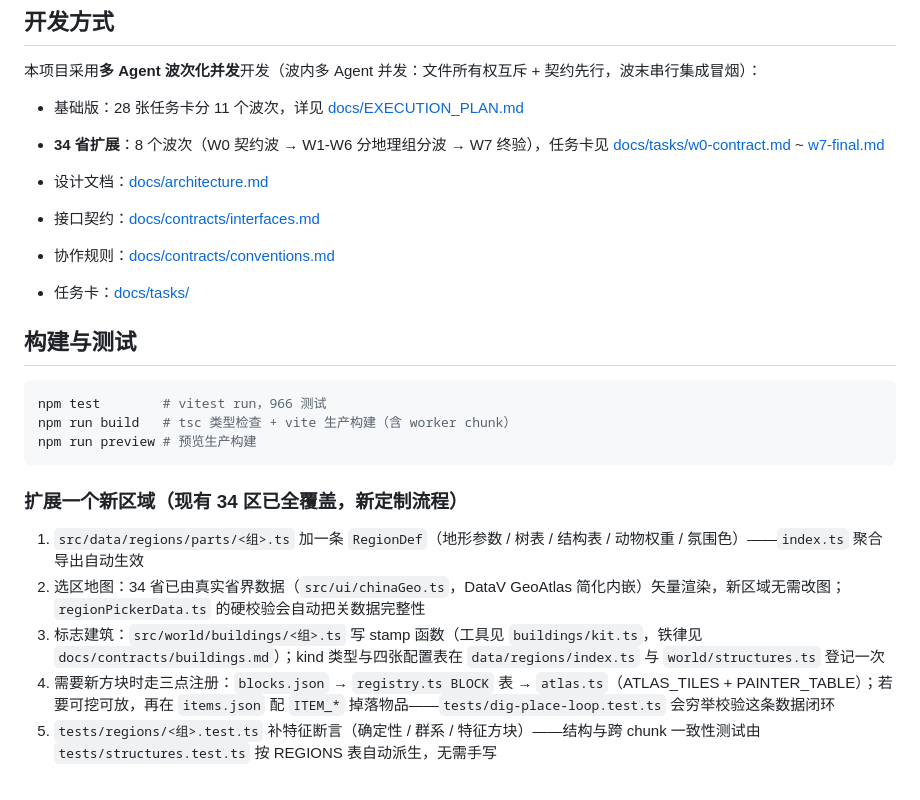
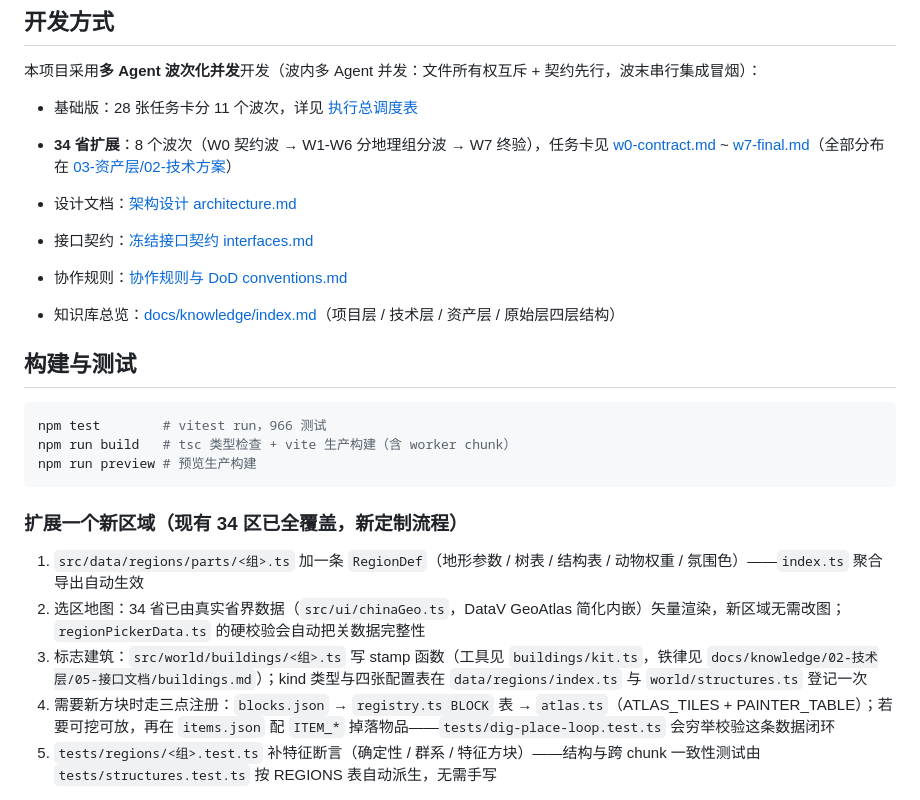
Before and after one commit to yuyong123-lang/mini-world, a Markdown page: README.md, the part around the change. Drawn GitHub-style.

Commit message:
docs(readme): update doc links to knowledge hierarchy paths
README 中 architecture/contracts/tasks 的引用改指 docs/knowledge/
四层新路径；链接文本同步语义化，新增知识库总览入口

```diff
--- a/README.md
+++ b/README.md
@@ -140,13 +140,13 @@ UI         全 DOM overlay：像素中国地图/热栏/背包(装备区)/合成/
 
 本项目采用**多 Agent 波次化并发**开发（波内多 Agent 并发：文件所有权互斥 + 契约先行，波末串行集成冒烟）：
 
-- 基础版：28 张任务卡分 11 个波次，详见 [docs/EXECUTION_PLAN.md](docs/EXECUTION_PLAN.md)
-- **34 省扩展**：8 个波次（W0 契约波 → W1-W6 分地理组分波 → W7 终验），任务卡见 [docs/tasks/w0-contract.md](docs/tasks/w0-contract.md) ~ [w7-final.md](docs/tasks/w7-final.md)
+- 基础版：28 张任务卡分 11 个波次，详见 [执行总调度表](docs/knowledge/01-项目层/02-核心流程/EXECUTION_PLAN.md)
+- **34 省扩展**：8 个波次（W0 契约波 → W1-W6 分地理组分波 → W7 终验），任务卡见 [w0-contract.md](docs/knowledge/03-资产层/02-技术方案/w0-contract.md) ~ [w7-final.md](docs/knowledge/03-资产层/02-技术方案/w7-final.md)（全部分布在 [03-资产层/02-技术方案](docs/knowledge/03-资产层/02-技术方案/)）
 
-- 设计文档：[docs/architecture.md](docs/architecture.md)
-- 接口契约：[docs/contracts/interfaces.md](docs/contracts/interfaces.md)
-- 协作规则：[docs/contracts/conventions.md](docs/contracts/conventions.md)
-- 任务卡：[docs/tasks/](docs/tasks/)
+- 设计文档：[架构设计 architecture.md](docs/knowledge/01-项目层/03-架构设计/architecture.md)
+- 接口契约：[冻结接口契约 interfaces.md](docs/knowledge/02-技术层/05-接口文档/interfaces.md)
+- 协作规则：[协作规则与 DoD conventions.md](docs/knowledge/02-技术层/03-编码规范/conventions.md)
+- 知识库总览：[docs/knowledge/index.md](docs/knowledge/index.md)（项目层 / 技术层 / 资产层 / 原始层四层结构）
 
 ## 构建与测试
 
@@ -160,6 +160,6 @@ npm run preview # 预览生产构建
 
 1. `src/data/regions/parts/<组>.ts` 加一条 `RegionDef`（地形参数 / 树表 / 结构表 / 动物权重 / 氛围色）——`index.ts` 聚合导出自动生效
 2. 选区地图：34 省已由真实省界数据（`src/ui/chinaGeo.ts`，DataV GeoAtlas 简化内嵌）矢量渲染，新区域无需改图；`regionPickerData.ts` 的硬校验会自动把关数据完整性
-3. 标志建筑：`src/world/buildings/<组>.ts` 写 stamp 函数（工具见 `buildings/kit.ts`，铁律见 `docs/contracts/buildings.md`）；kind 类型与四张配置表在 `data/regions/index.ts` 与 `world/structures.ts` 登记一次
+3. 标志建筑：`src/world/buildings/<组>.ts` 写 stamp 函数（工具见 `buildings/kit.ts`，铁律见 `docs/knowledge/02-技术层/05-接口文档/buildings.md`）；kind 类型与四张配置表在 `data/regions/index.ts` 与 `world/structures.ts` 登记一次
 4. 需要新方块时走三点注册：`blocks.json` → `registry.ts BLOCK` 表 → `atlas.ts`（ATLAS_TILES + PAINTER_TABLE）；若要可挖可放，再在 `items.json` 配 `ITEM_*` 掉落物品——`tests/dig-place-loop.test.ts` 会穷举校验这条数据闭环
 5. `tests/regions/<组>.test.ts` 补特征断言（确定性 / 群系 / 特征方块）——结构与跨 chunk 一致性测试由 `tests/structures.test.ts` 按 REGIONS 表自动派生，无需手写
```
